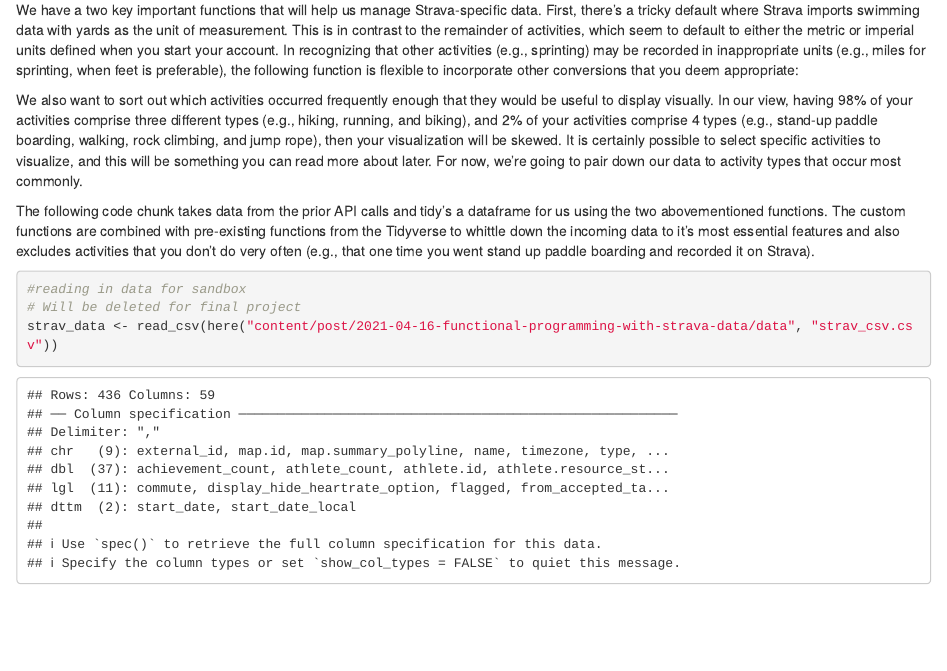
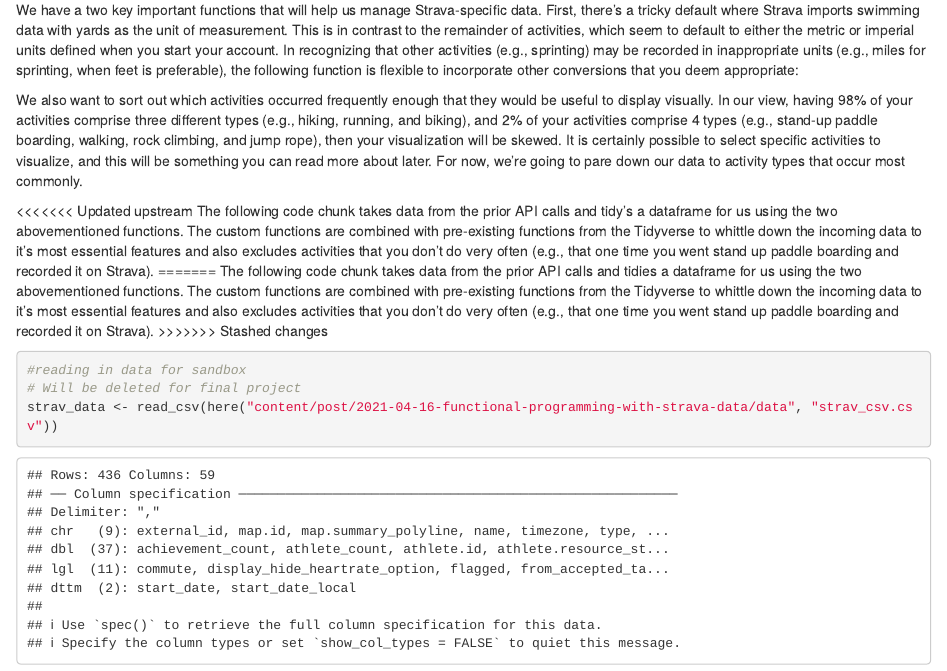
Before and after one commit to dwfainstein/finalproject_653, an R Markdown document (content/post/2021-04-16-functional-programming-with-strava-data/index.Rmd): the page in a window 1100 px wide, from 240 px down. Rendered offline with R 4.5, knitr and Pandoc, with nearby package versions; column names are cleaned by a stand-in for the janitor package.

Commit message:
OK for real how about no merge conflict this time?
Unlike the last two times...

````diff
--- a/content/post/2021-04-16-functional-programming-with-strava-data/index.Rmd
+++ b/content/post/2021-04-16-functional-programming-with-strava-data/index.Rmd
@@ -56,7 +56,7 @@
 your activities comprise 4 types (e.g., stand-up paddle boarding, walking, rock
 climbing, and jump rope), then your visualization will be skewed. It is
 certainly possible to select specific activities to visualize, and this will be
-something you can read more about later. For now, we're going to pair down our
+something you can read more about later. For now, we're going to pare down our
 data to activity types that occur most commonly.
 ```{r SufficientActivities}
 # Using proportions could be useful to select only the most common activities (e.g., >1%)
@@ -70,12 +70,16 @@
 ```
 
 
+<<<<<<< Updated upstream
 The following code chunk takes data from the prior API calls and tidy's a
 dataframe for us using the two abovementioned functions. The custom functions
 are combined with pre-existing functions from the Tidyverse to whittle down the
 incoming data to it's most essential features and also excludes activities that
 you don't do very often (e.g., that one time you went stand up paddle boarding
 and recorded it on Strava).
+=======
+The following code chunk takes data from the prior API calls and tidies a dataframe for us using the two abovementioned functions. The custom functions are combined with pre-existing functions from the Tidyverse to whittle down the incoming data to it's most essential features and also excludes activities that you don't do very often (e.g., that one time you went stand up paddle boarding and recorded it on Strava).
+>>>>>>> Stashed changes
 ```{r secondstep, echo=TRUE}
 #reading in data for sandbox
 # Will be deleted for final project
````
